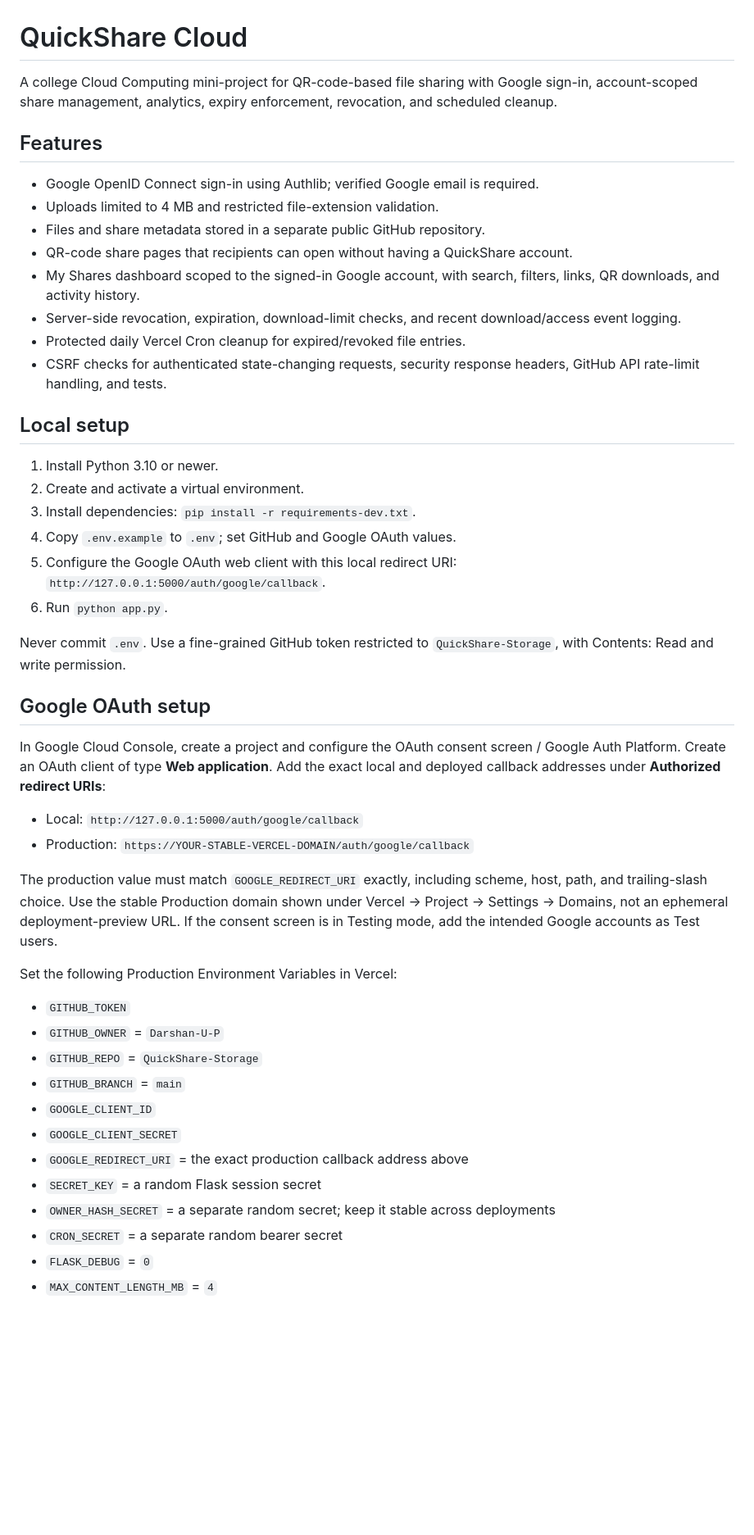
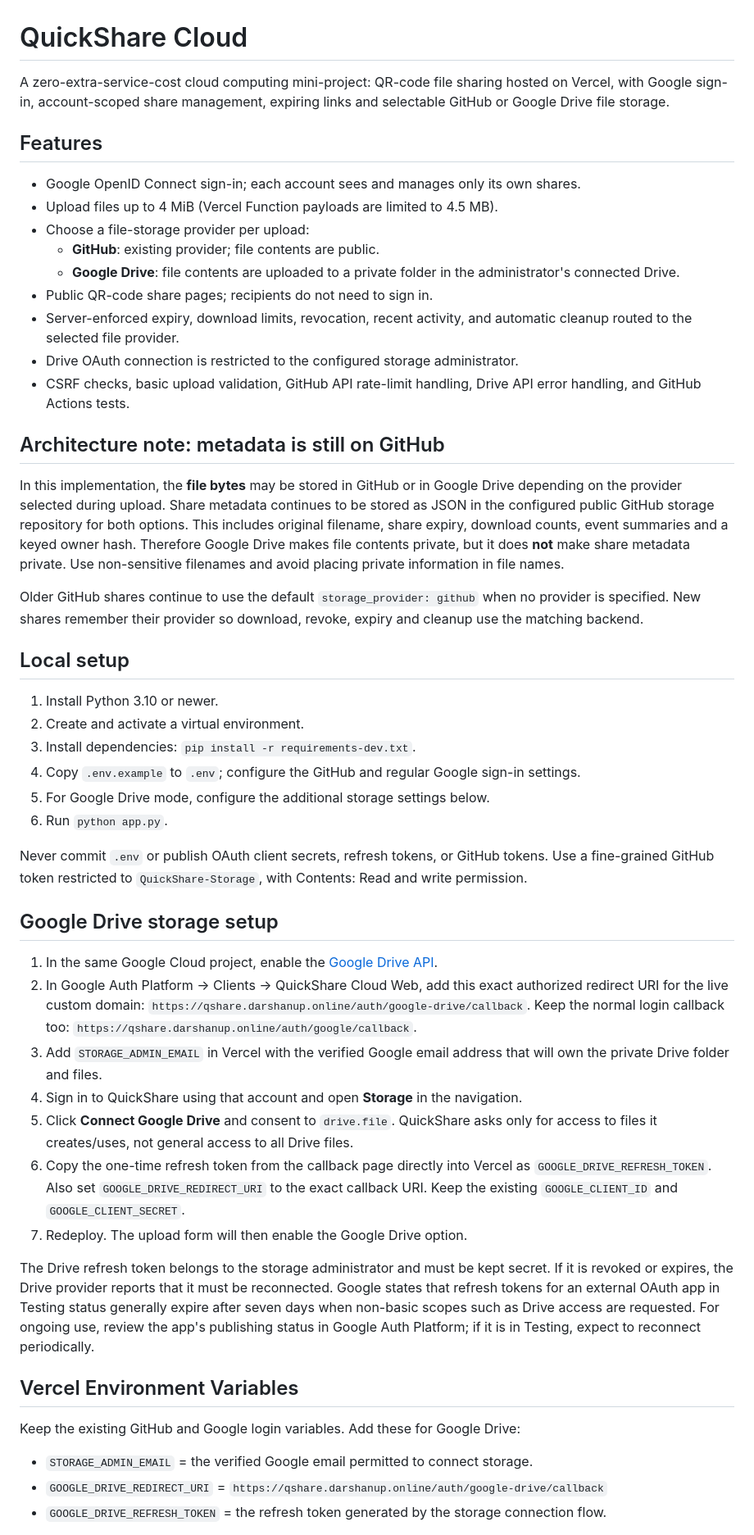
Before and after one commit to Darshan-U-P/QuickShare-Cloud, a Markdown page: README.md, the part around one of its changes. Shown at 82% size. GitHub-like rendering; blank space fills up the shorter version.

Commit message:
Document selectable file storage providers and Google Drive setup

```diff
--- a/README.md
+++ b/README.md
@@ -1,50 +1,53 @@
 # QuickShare Cloud
 
-A college Cloud Computing mini-project for QR-code-based file sharing with Google sign-in, account-scoped share management, analytics, expiry enforcement, revocation, and scheduled cleanup.
+A zero-extra-service-cost cloud computing mini-project: QR-code file sharing hosted on Vercel, with Google sign-in, account-scoped share management, expiring links and selectable GitHub or Google Drive file storage.
 
 ## Features
 
-- Google OpenID Connect sign-in using Authlib; verified Google email is required.
-- Uploads limited to 4 MB and restricted file-extension validation.
-- Files and share metadata stored in a separate public GitHub repository.
-- QR-code share pages that recipients can open without having a QuickShare account.
-- My Shares dashboard scoped to the signed-in Google account, with search, filters, links, QR downloads, and activity history.
-- Server-side revocation, expiration, download-limit checks, and recent download/access event logging.
-- Protected daily Vercel Cron cleanup for expired/revoked file entries.
-- CSRF checks for authenticated state-changing requests, security response headers, GitHub API rate-limit handling, and tests.
+- Google OpenID Connect sign-in; each account sees and manages only its own shares.
+- Upload files up to 4 MiB (Vercel Function payloads are limited to 4.5 MB).
+- Choose a file-storage provider per upload:
+  - **GitHub**: existing provider; file contents are public.
+  - **Google Drive**: file contents are uploaded to a private folder in the administrator's connected Drive.
+- Public QR-code share pages; recipients do not need to sign in.
+- Server-enforced expiry, download limits, revocation, recent activity, and automatic cleanup routed to the selected file provider.
+- Drive OAuth connection is restricted to the configured storage administrator.
+- CSRF checks, basic upload validation, GitHub API rate-limit handling, Drive API error handling, and GitHub Actions tests.
+
+## Architecture note: metadata is still on GitHub
+
+In this implementation, the **file bytes** may be stored in GitHub or in Google Drive depending on the provider selected during upload. Share metadata continues to be stored as JSON in the configured public GitHub storage repository for both options. This includes original filename, share expiry, download counts, event summaries and a keyed owner hash. Therefore Google Drive makes file contents private, but it does **not** make share metadata private. Use non-sensitive filenames and avoid placing private information in file names.
+
+Older GitHub shares continue to use the default `storage_provider: github` when no provider is specified. New shares remember their provider so download, revoke, expiry and cleanup use the matching backend.
 
 ## Local setup
 
 1. Install Python 3.10 or newer.
 2. Create and activate a virtual environment.
 3. Install dependencies: `pip install -r requirements-dev.txt`.
-4. Copy `.env.example` to `.env`; set GitHub and Google OAuth values.
-5. Configure the Google OAuth web client with this local redirect URI: `http://127.0.0.1:5000/auth/google/callback`.
+4. Copy `.env.example` to `.env`; configure the GitHub and regular Google sign-in settings.
+5. For Google Drive mode, configure the additional storage settings below.
 6. Run `python app.py`.
 
-Never commit `.env`. Use a fine-grained GitHub token restricted to `QuickShare-Storage`, with Contents: Read and write permission.
+Never commit `.env` or publish OAuth client secrets, refresh tokens, or GitHub tokens. Use a fine-grained GitHub token restricted to `QuickShare-Storage`, with Contents: Read and write permission.
 
-## Google OAuth setup
+## Google Drive storage setup
 
-In Google Cloud Console, create a project and configure the OAuth consent screen / Google Auth Platform. Create an OAuth client of type **Web application**. Add the exact local and deployed callback addresses under **Authorized redirect URIs**:
+1. In the same Google Cloud project, enable the [Google Drive API](https://console.cloud.google.com/apis/library/drive.googleapis.com).
+2. In Google Auth Platform → Clients → QuickShare Cloud Web, add this exact authorized redirect URI for the live custom domain: `https://qshare.darshanup.online/auth/google-drive/callback`. Keep the normal login callback too: `https://qshare.darshanup.online/auth/google/callback`.
+3. Add `STORAGE_ADMIN_EMAIL` in Vercel with the verified Google email address that will own the private Drive folder and files.
+4. Sign in to QuickShare using that account and open **Storage** in the navigation.
+5. Click **Connect Google Drive** and consent to `drive.file`. QuickShare asks only for access to files it creates/uses, not general access to all Drive files.
+6. Copy the one-time refresh token from the callback page directly into Vercel as `GOOGLE_DRIVE_REFRESH_TOKEN`. Also set `GOOGLE_DRIVE_REDIRECT_URI` to the exact callback URI. Keep the existing `GOOGLE_CLIENT_ID` and `GOOGLE_CLIENT_SECRET`.
+7. Redeploy. The upload form will then enable the Google Drive option.
 
-- Local: `http://127.0.0.1:5000/auth/google/callback`
-- Production: `https://YOUR-STABLE-VERCEL-DOMAIN/auth/google/callback`
+The Drive refresh token belongs to the storage administrator and must be kept secret. If it is revoked or expires, the Drive provider reports that it must be reconnected. Google states that refresh tokens for an external OAuth app in Testing status generally expire after seven days when non-basic scopes such as Drive access are requested. For ongoing use, review the app's publishing status in Google Auth Platform; if it is in Testing, expect to reconnect periodically.
 
-The production value must match `GOOGLE_REDIRECT_URI` exactly, including scheme, host, path, and trailing-slash choice. Use the stable Production domain shown under Vercel → Project → Settings → Domains, not an ephemeral deployment-preview URL. If the consent screen is in Testing mode, add the intended Google accounts as Test users.
+## Vercel Environment Variables
 
-Set the following Production Environment Variables in Vercel:
+Keep the existing GitHub and Google login variables. Add these for Google Drive:
 
-- `GITHUB_TOKEN`
-- `GITHUB_OWNER` = `Darshan-U-P`
-- `GITHUB_REPO` = `QuickShare-Storage`
-- `GITHUB_BRANCH` = `main`
-- `GOOGLE_CLIENT_ID`
-- `GOOGLE_CLIENT_SECRET`
-- `GOOGLE_REDIRECT_URI` = the exact production callback address above
-- `SECRET_KEY` = a random Flask session secret
-- `OWNER_HASH_SECRET` = a separate random secret; keep it stable across deployments
-- `CRON_SECRET` = a separate random bearer secret
-- `FLASK_DEBUG` = `0`
-- `MAX_CONTENT_LENGTH_MB` = `4`
+- `STORAGE_ADMIN_EMAIL` = the verified Google email permitted to connect storage.
+- `GOOGLE_DRIVE_REDIRECT_URI` = `https://qshare.darshanup.online/auth/google-drive/callback`
+- `GOOGLE_DRIVE_REFRESH_TOKEN` = the refresh token generated by the storage connection flow.
 
```
Also changed, not shown: other parts of README.md (+10 -10 lines).
